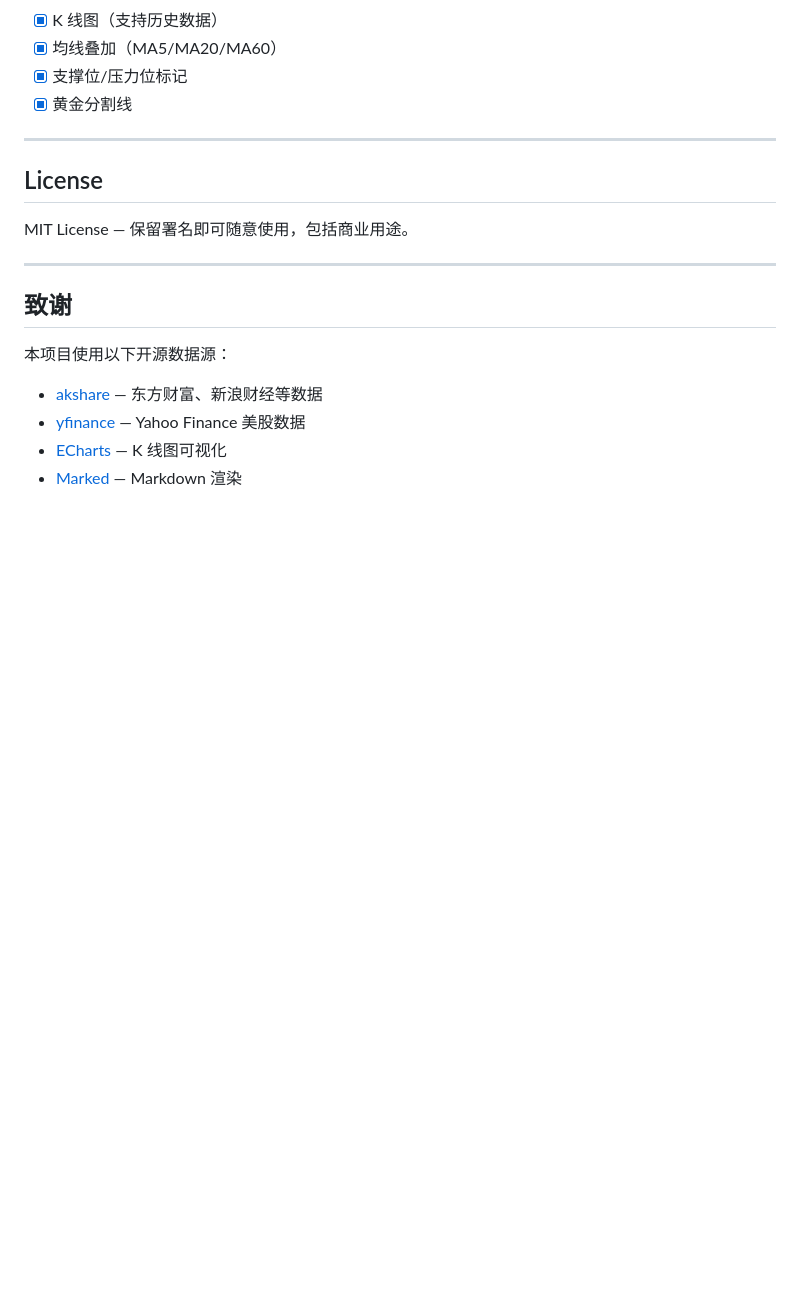
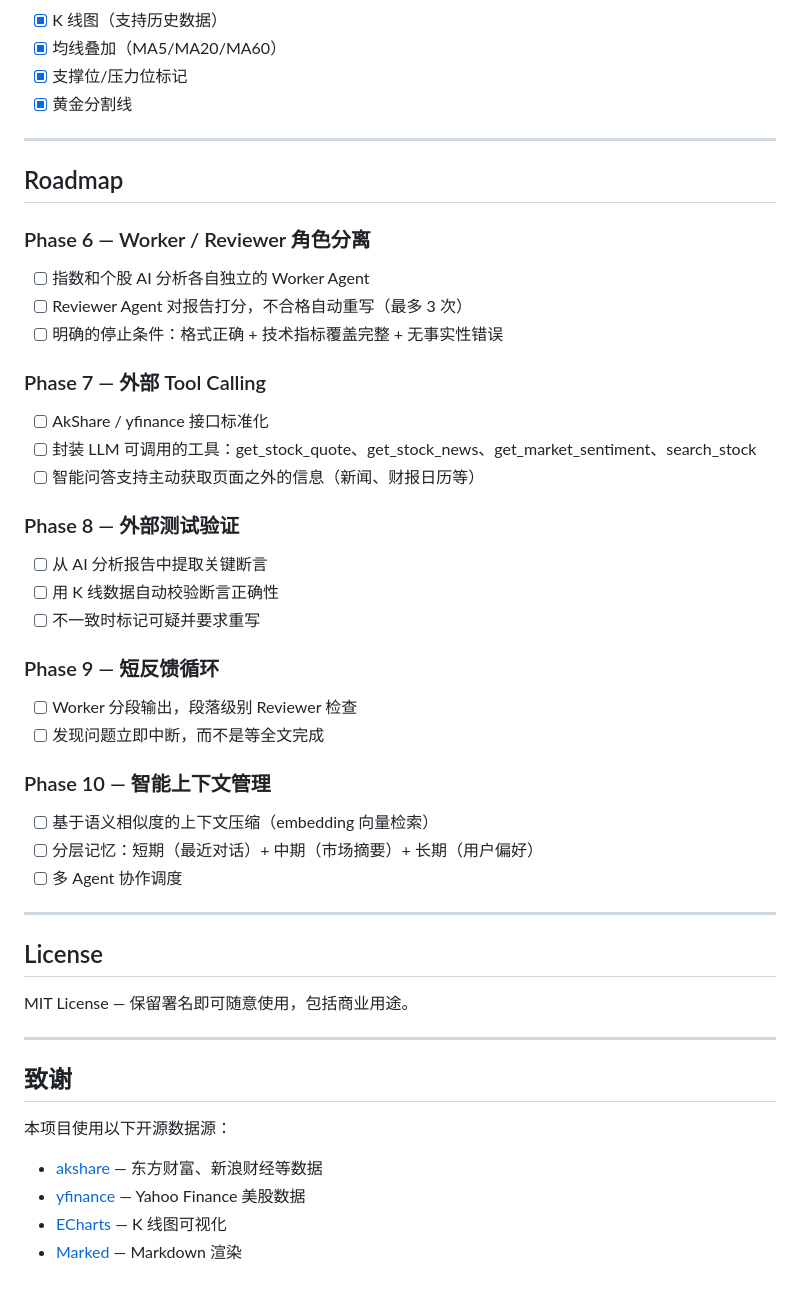
Before and after one commit to rainj2013/ward-agent, a Markdown page: README.md, the part around the change. Rendered like a GitHub page; blank space fills up the shorter version.

Commit message:
docs: add roadmap for future improvements

```diff
--- a/README.md
+++ b/README.md
@@ -192,6 +192,34 @@ ward-agent/
 
 ---
 
+## Roadmap
+
+### Phase 6 — Worker / Reviewer 角色分离
+- [ ] 指数和个股 AI 分析各自独立的 Worker Agent
+- [ ] Reviewer Agent 对报告打分，不合格自动重写（最多 3 次）
+- [ ] 明确的停止条件：格式正确 + 技术指标覆盖完整 + 无事实性错误
+
+### Phase 7 — 外部 Tool Calling
+- [ ] AkShare / yfinance 接口标准化
+- [ ] 封装 LLM 可调用的工具：get_stock_quote、get_stock_news、get_market_sentiment、search_stock
+- [ ] 智能问答支持主动获取页面之外的信息（新闻、财报日历等）
+
+### Phase 8 — 外部测试验证
+- [ ] 从 AI 分析报告中提取关键断言
+- [ ] 用 K 线数据自动校验断言正确性
+- [ ] 不一致时标记可疑并要求重写
+
+### Phase 9 — 短反馈循环
+- [ ] Worker 分段输出，段落级别 Reviewer 检查
+- [ ] 发现问题立即中断，而不是等全文完成
+
+### Phase 10 — 智能上下文管理
+- [ ] 基于语义相似度的上下文压缩（embedding 向量检索）
+- [ ] 分层记忆：短期（最近对话）+ 中期（市场摘要）+ 长期（用户偏好）
+- [ ] 多 Agent 协作调度
+
+---
+
 ## License
 
 MIT License — 保留署名即可随意使用，包括商业用途。
```
